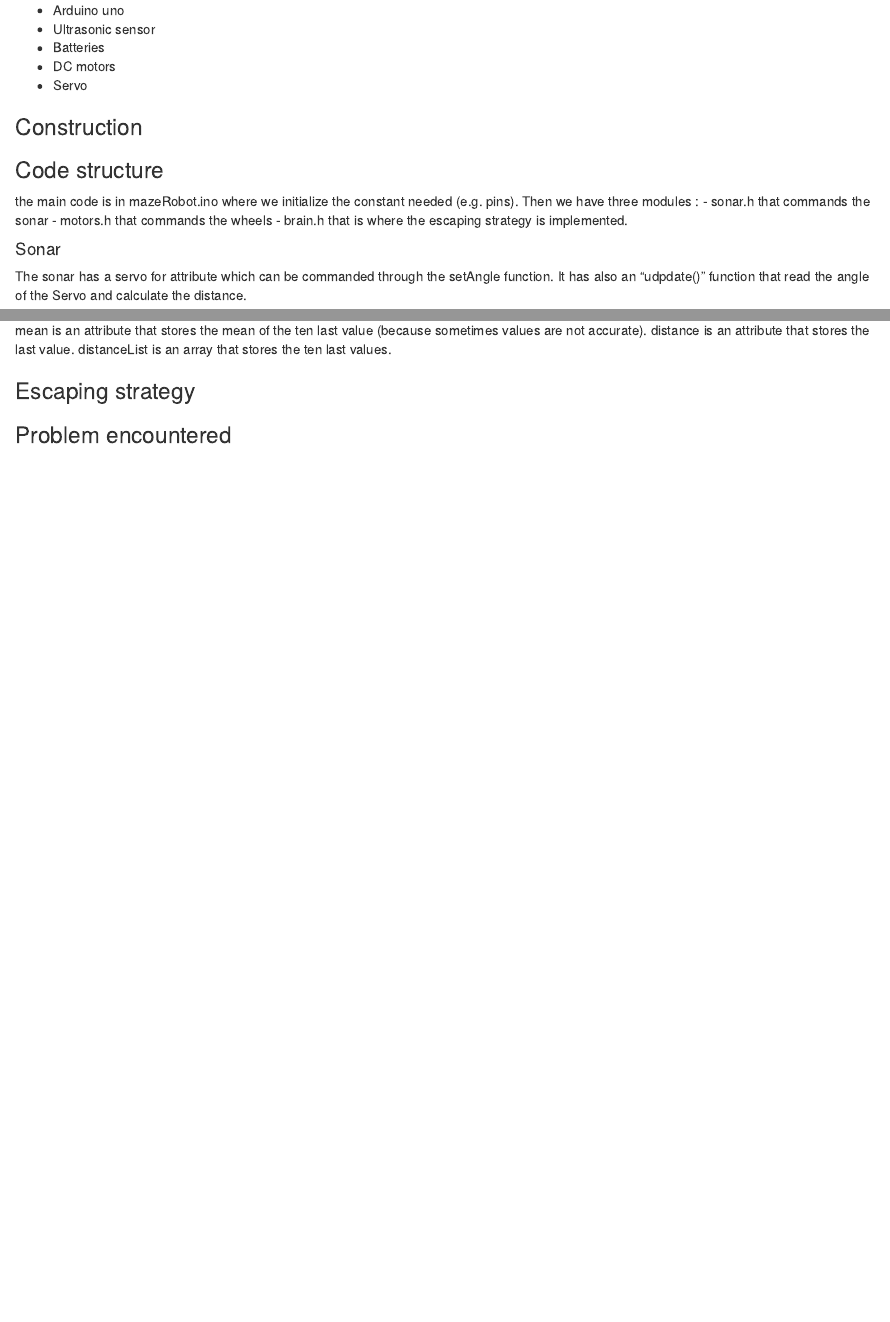
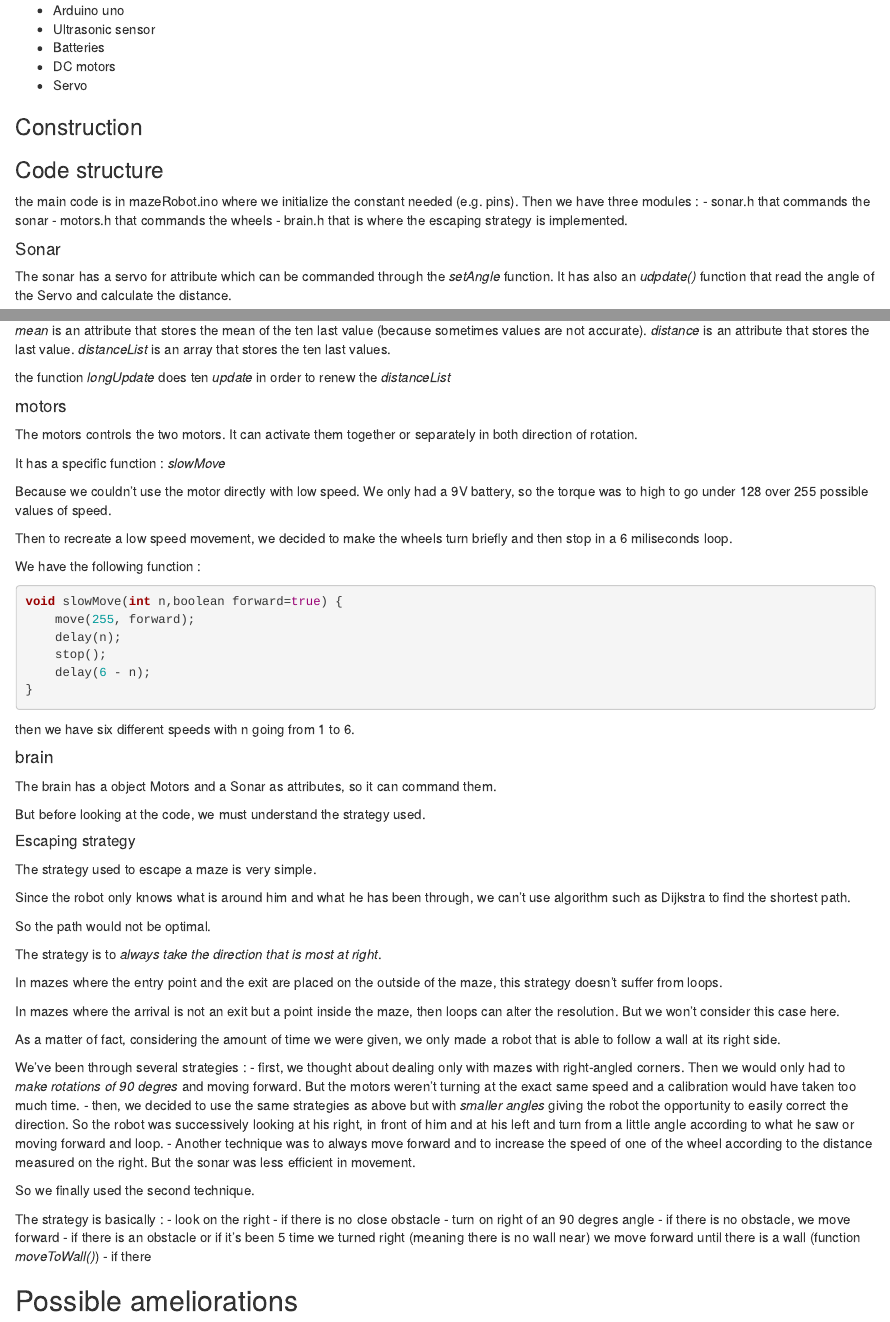
Before and after one commit to guillaumesoudais/projectUPM115, an R Markdown document (README.rmd): the page in a window 1100 px wide, from 640 px down, and a second part further down, joined at a grey line. Rendered offline with R 4.5, knitr and Pandoc, with nearby package versions; the code chunks are not run, so their results and figures are left out.

Commit message:
modifications

````diff
--- a/README.rmd
+++ b/README.rmd
@@ -51,8 +51,8 @@ Then we have three modules :
 
 #### Sonar
 
-The sonar has a servo for attribute which can be commanded through the setAngle function.
-It has also an "udpdate()" function that read the angle of the Servo and calculate the distance.
+The sonar has a servo for attribute which can be commanded through the *setAngle* function.
+It has also an *udpdate()* function that read the angle of the Servo and calculate the distance.
 
 ```{cpp}
 /* sending the instructon to measure the distance */
@@ -68,22 +68,81 @@ distance = measure / 2.0 * SOUND_SPEED;
 distanceList[index] = distance;
 index ++;
 if (index == LENGTH) {
-index = 0;
+    index = 0;
 }
 
 float d = 0;
 for (int i = 0; i < LENGTH; i++) {
-d += distanceList[i];
+    d += distanceList[i];
 }
 mean = d / LENGTH;
 ```
 
-mean is an attribute that stores the mean of the ten last value (because sometimes values are not accurate).
-distance is an attribute that stores the last value.
-distanceList is an array that stores the ten last values.
+*mean* is an attribute that stores the mean of the ten last value (because sometimes values are not accurate).
+*distance* is an attribute that stores the last value.
+*distanceList* is an array that stores the ten last values.
+
+the function *longUpdate* does ten *update* in order to renew the *distanceList*
+
+#### motors
+
+The motors controls the two motors. It can activate them together or separately in both direction of rotation.
+
+It has a specific function : *slowMove*
+
+Because we couldn't use the motor directly with low speed. We only had a 9V battery, so the torque was to high to go under 128 over 255 possible values of speed.
+
+Then to recreate a low speed movement, we decided to make the wheels turn briefly and then stop in a 6 miliseconds loop.
+
+We have the following function :
+
+```{cpp}
+void slowMove(int n,boolean forward=true) {
+    move(255, forward);
+    delay(n);
+    stop();
+    delay(6 - n);
+}
+```
+
+then we have six different speeds with n going from 1 to 6.
+
+#### brain
+
+The brain has a object Motors and a Sonar as attributes, so it can command them.
+
+But before looking at the code, we must understand the strategy used.
+
+##### Escaping strategy
+
+The strategy used to escape a maze is very simple.
+
+Since the robot only knows what is around him and what he has been through, we can't use algorithm such as Dijkstra to find the shortest path.
+
+So the path would not be optimal.
+
+The strategy is to *always take the direction that is most at right*.
+
+In mazes where the entry point and the exit are placed on the outside of the maze, this strategy doesn't suffer from loops.
+
+In mazes where the arrival is not an exit but a point inside the maze, then loops can alter the resolution. But we won't consider this case here.
+
+As a matter of fact, considering the amount of time we were given, we only made a robot that is able to follow a wall at its right side.
+
+We've been through several strategies :
+- first, we thought about dealing only with mazes with right-angled corners. Then we would only had to *make rotations of 90 degres* and moving forward. But the motors weren't turning at the exact same speed and a calibration would have taken too much time.
+- then, we decided to use the same strategies as above but with *smaller angles* giving the robot the opportunity to easily correct the direction. So the robot was successively looking at his right, in front of him and at his left and turn from a little angle according to what he saw or moving forward and loop.
+- Another technique was to always move forward and to increase the speed of one of the wheel according to the distance measured on the right. But the sonar was less efficient in movement.
+
+So we finally used the second technique.
+
+The strategy is basically :
+- look on the right
+- if there is no close obstacle
+    - turn on right of an 90 degres angle
+    - if there is no obstacle, we move forward
+    - if there is an obstacle or if it's been 5 time we turned right (meaning there is no wall near) we move forward until there is a wall (function *moveToWall()*)
+- if there
 
 
-### Escaping strategy
-
-
-### Problem encountered
+## Possible ameliorations
````
Also changed, not shown: 1 other file.
